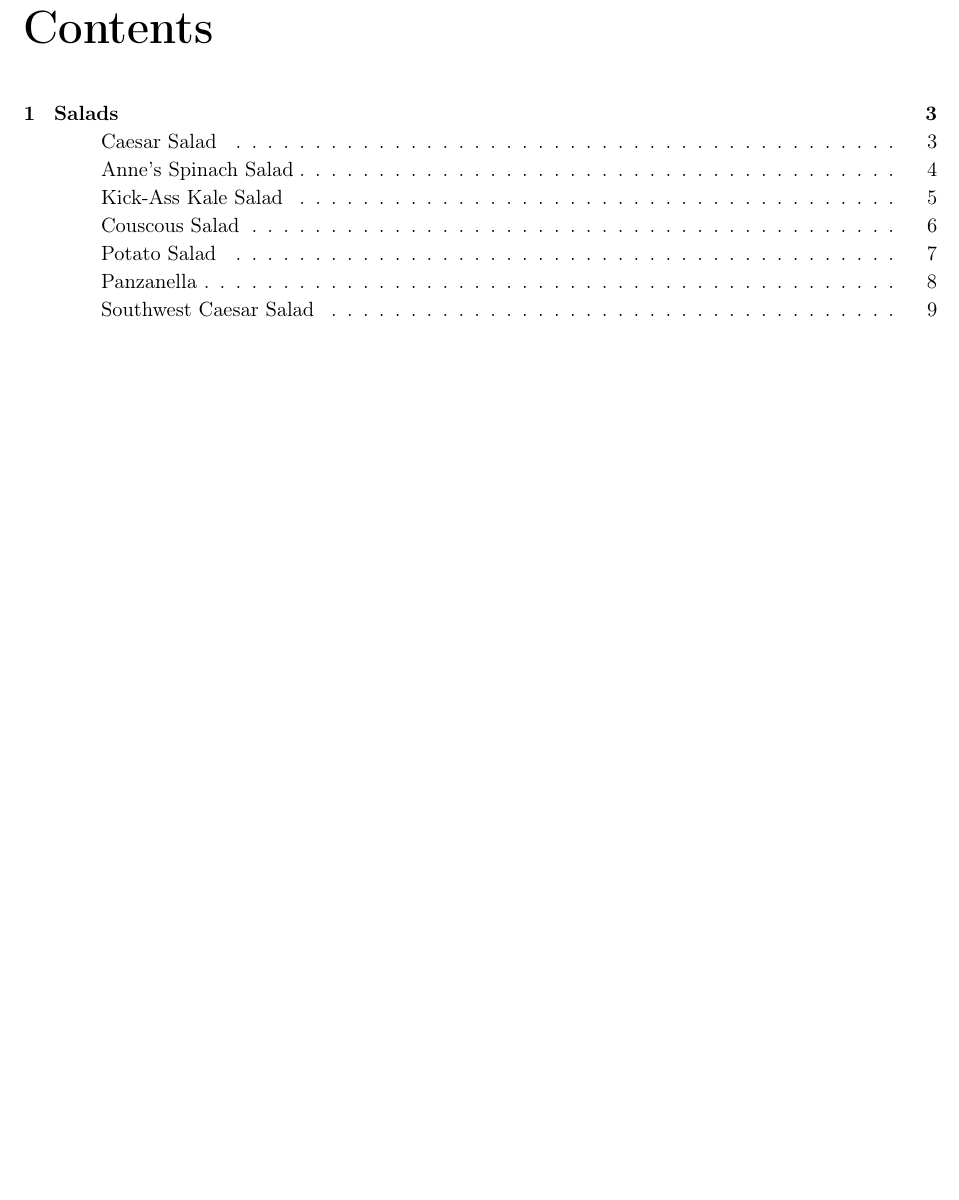
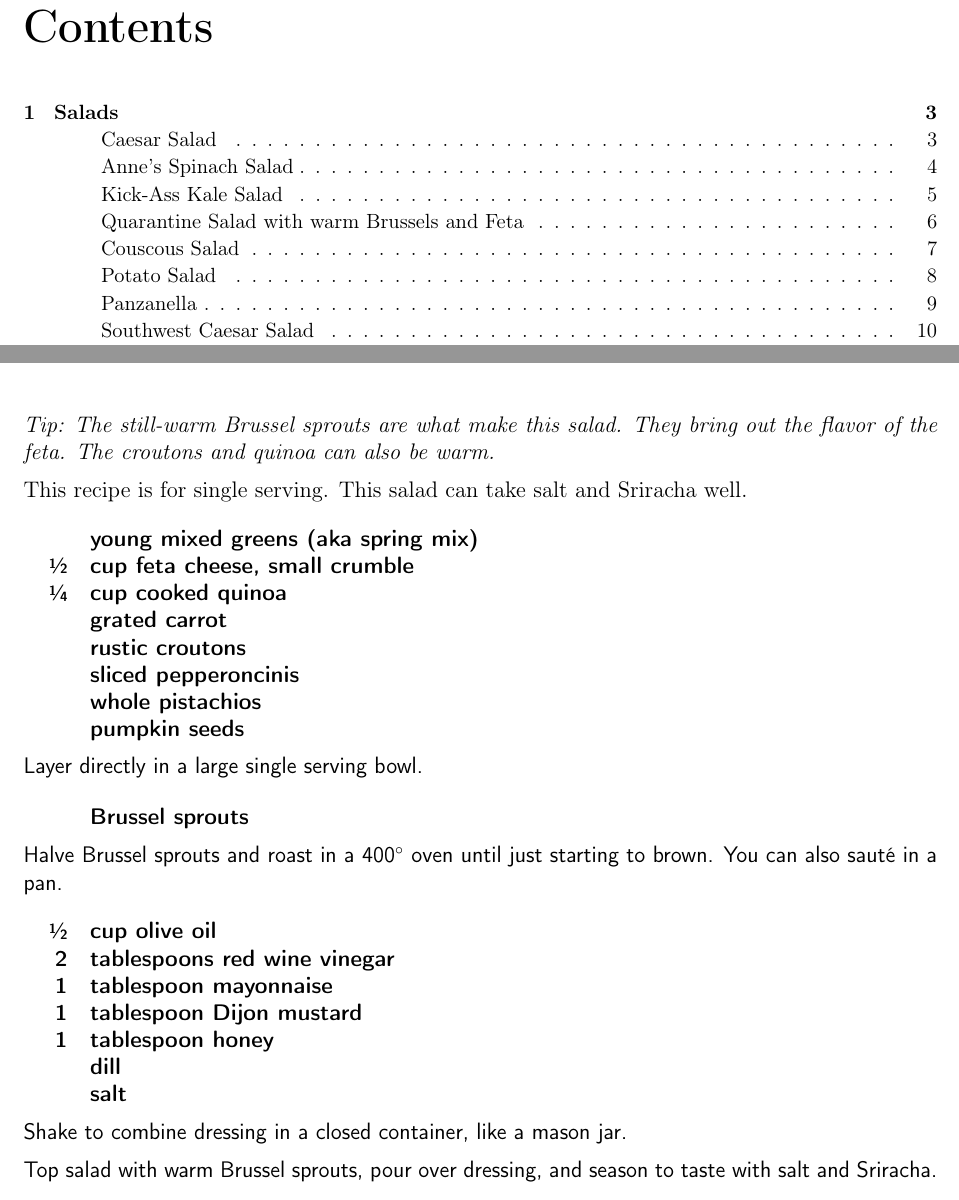
Before and after one commit to chase-seibert/cookbook, a LaTeX thesis (Cookbook.tex, which reads quarantine_salad.tex): part of page 1 of 49 before the commit and two parts of pages 1 and 6 of 50 after it, the two joined at a grey line, cut so that both start at the same text, the shorter picture padded with empty space. Compiled offline with pdfLaTeX.

Commit message:
Quarantine salad

```diff
--- /dev/null
+++ b/quarantine_salad.tex
@@ -0,0 +1,46 @@
+\section{Quarantine Salad with warm Brussels and Feta}
+\begin{recipe}
+
+\tip {
+    The still-warm Brussel sprouts are what make this salad. They bring out
+    the flavor of the feta. The croutons and quinoa can also be warm.
+}
+
+This recipe is for single serving. This salad can take salt and Sriracha well.
+
+\ingredients{
+       & young mixed greens (aka spring mix) \\
+       \sfrac{1}{2} & cup feta cheese, small crumble \\
+       \sfrac{1}{4} & cup cooked quinoa \\
+       & grated carrot \\
+       & rustic croutons \\
+       & sliced pepperoncinis \\
+       & whole pistachios \\
+       & pumpkin seeds \\
+}
+
+Layer directly in a large single serving bowl.
+
+\ingredients{
+       & Brussel sprouts \\
+}
+
+Halve Brussel sprouts and roast in a 400\degree{} oven until just starting to
+brown. You can also sauté in a pan.
+
+\ingredients{
+       \sfrac{1}{2} & cup olive oil \\
+       2 & tablespoons red wine vinegar \\
+       1 & tablespoon mayonnaise \\
+       1 & tablespoon Dijon mustard \\
+       1 & tablespoon honey \\
+       & dill \\
+       & salt \\
+}
+
+Shake to combine dressing in a closed container, like a mason jar.
+
+Top salad with warm Brussel sprouts, pour over dressing, and season to taste
+with salt and Sriracha.
+
+\end{recipe}
```
Also changed, not shown: Cookbook.tex (+1 -0 lines).
